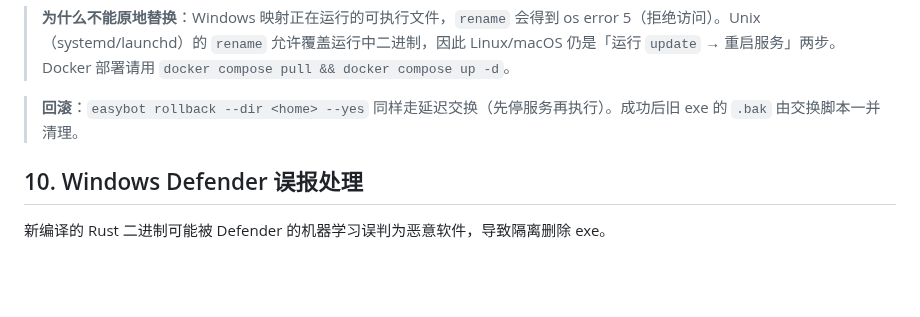
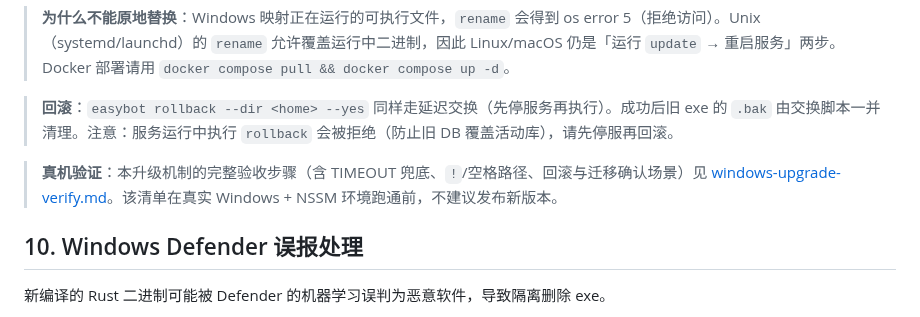
Before and after one commit to EasyIndie/EasyBot, a Markdown page: docs/other/windows-deployment.md, the part around the change. GitHub-like rendering; blank space fills up the shorter version.

```diff
--- a/docs/other/windows-deployment.md
+++ b/docs/other/windows-deployment.md
@@ -147,7 +147,9 @@ easybot.exe check-update --dir <home>
 
 > **为什么不能原地替换**：Windows 映射正在运行的可执行文件，`rename` 会得到 os error 5（拒绝访问）。Unix（systemd/launchd）的 `rename` 允许覆盖运行中二进制，因此 Linux/macOS 仍是「运行 `update` → 重启服务」两步。Docker 部署请用 `docker compose pull && docker compose up -d`。
 
-> **回滚**：`easybot rollback --dir <home> --yes` 同样走延迟交换（先停服务再执行）。成功后旧 exe 的 `.bak` 由交换脚本一并清理。
+> **回滚**：`easybot rollback --dir <home> --yes` 同样走延迟交换（先停服务再执行）。成功后旧 exe 的 `.bak` 由交换脚本一并清理。注意：服务运行中执行 `rollback` 会被拒绝（防止旧 DB 覆盖活动库），请先停服再回滚。
+
+> **真机验证**：本升级机制的完整验收步骤（含 TIMEOUT 兜底、`!`/空格路径、回滚与迁移确认场景）见 [windows-upgrade-verify.md](windows-upgrade-verify.md)。该清单在真实 Windows + NSSM 环境跑通前，不建议发布新版本。
 
 ## 10. Windows Defender 误报处理
 
```
Also changed, not shown: docs/other/todo-list.md (+2 -1 lines), docs/other/windows-upgrade-verify.md (added, +217 -0 lines).
